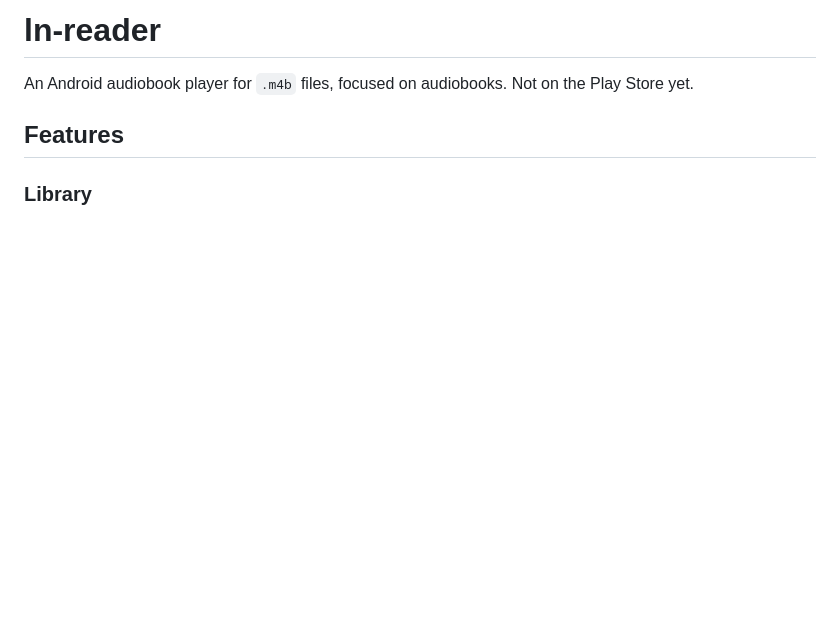
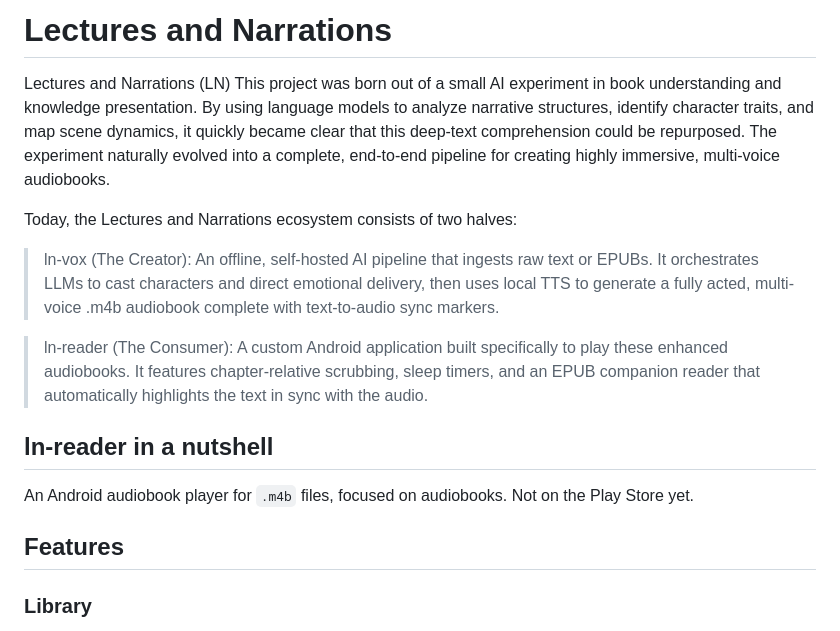
Before and after one commit to vibetuned/ln-reader, a Markdown page: README.md, the part around the change. Rendered like a GitHub page; blank space fills up the shorter version.

```diff
--- a/README.md
+++ b/README.md
@@ -1,4 +1,13 @@
-# ln-reader
+# Lectures and Narrations
+Lectures and Narrations (LN) This project was born out of a small AI experiment in book understanding and knowledge presentation. By using language models to analyze narrative structures, identify character traits, and map scene dynamics, it quickly became clear that this deep-text comprehension could be repurposed. The experiment naturally evolved into a complete, end-to-end pipeline for creating highly immersive, multi-voice audiobooks.
+
+Today, the Lectures and Narrations ecosystem consists of two halves:
+
+> ln-vox (The Creator): An offline, self-hosted AI pipeline that ingests raw text or EPUBs. It orchestrates LLMs to cast characters and direct emotional delivery, then uses local TTS to generate a fully acted, multi-voice .m4b audiobook complete with text-to-audio sync markers.
+
+> ln-reader (The Consumer): A custom Android application built specifically to play these enhanced audiobooks. It features chapter-relative scrubbing, sleep timers, and an EPUB companion reader that automatically highlights the text in sync with the audio.
+
+## ln-reader in a nutshell
 
 An Android audiobook player for `.m4b` files, focused on audiobooks. Not on the Play Store yet.
 
```
Also changed, not shown: DESIGN.md (renamed from design.md).
